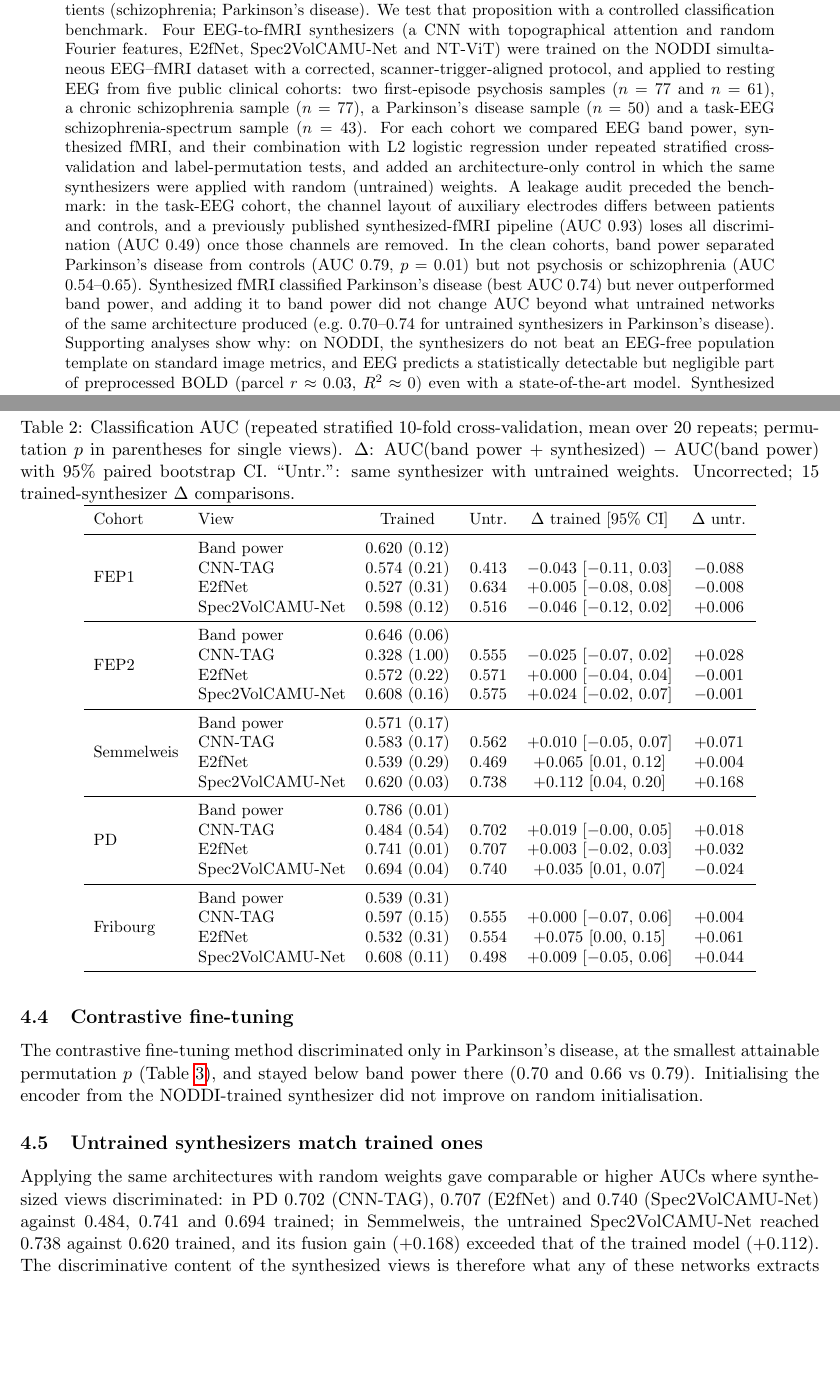
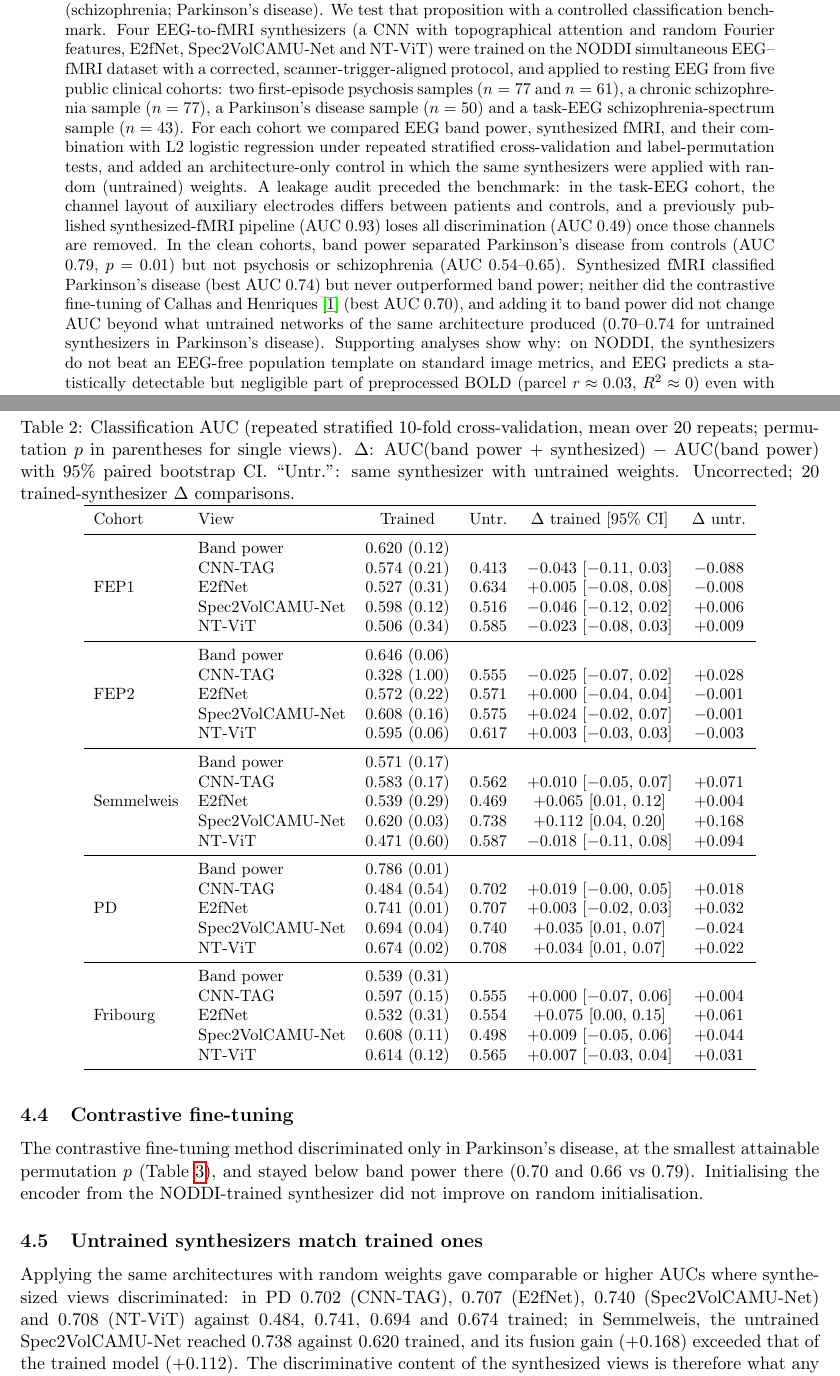
Before and after one commit to DCalhas/eeg_to_fmri, a LaTeX paper (rebuild/paper/main.tex): two parts of pages 1 and 7 of 10 before the commit and two parts of pages 1 and 7 of 11 after it, joined at a grey line, cut so that both start at the same text, the shorter picture padded with empty space. Compiled offline with pdfLaTeX.

Commit message:
paper: NT-ViT rows; abstract/text updated for 4 synthesizers + contrastive method

```diff
--- a/rebuild/paper/main.tex
+++ b/rebuild/paper/main.tex
@@ -22,7 +22,7 @@ two first-episode psychosis samples ($n=77$ and $n=61$), a chronic schizophrenia
 For each cohort we compared EEG band power, synthesized fMRI, and their combination with L2 logistic regression under repeated stratified cross-validation and label-permutation tests, and added an architecture-only control in which the same synthesizers were applied with random (untrained) weights.
 A leakage audit preceded the benchmark: in the task-EEG cohort, the channel layout of auxiliary electrodes differs between patients and controls, and a previously published synthesized-fMRI pipeline (AUC 0.93) loses all discrimination (AUC 0.49) once those channels are removed.
 In the clean cohorts, band power separated Parkinson's disease from controls (AUC 0.79, $p=0.01$) but not psychosis or schizophrenia (AUC 0.54--0.65).
-Synthesized fMRI classified Parkinson's disease (best AUC 0.74) but never outperformed band power, and adding it to band power did not change AUC beyond what untrained networks of the same architecture produced (e.g.\ 0.70--0.74 for untrained synthesizers in Parkinson's disease).
+Synthesized fMRI classified Parkinson's disease (best AUC 0.74) but never outperformed band power; neither did the contrastive fine-tuning of \citet{calhas2023medrxiv} (best AUC 0.70), and adding it to band power did not change AUC beyond what untrained networks of the same architecture produced (0.70--0.74 for untrained synthesizers in Parkinson's disease).
 Supporting analyses show why: on NODDI, the synthesizers do not beat an EEG-free population template on standard image metrics, and EEG predicts a statistically detectable but negligible part of preprocessed BOLD (parcel $r\approx0.03$, $R^2\approx0$) even with a state-of-the-art model.
 Synthesized fMRI therefore carries EEG spectral information, not learned haemodynamic information, and does not improve EEG-based diagnosis in these cohorts.
 \end{abstract}
@@ -197,37 +197,42 @@ Band power separated Parkinson's disease from controls (AUC 0.786, 95\% CI 0.63-
 
 \begin{table}[t]
 \centering
-\caption{Classification AUC (repeated stratified 10-fold cross-validation, mean over 20 repeats; permutation $p$ in parentheses for single views). $\Delta$: AUC(band power + synthesized) $-$ AUC(band power) with 95\% paired bootstrap CI. ``Untr.'': same synthesizer with untrained weights. Uncorrected; 15 trained-synthesizer $\Delta$ comparisons.}
+\caption{Classification AUC (repeated stratified 10-fold cross-validation, mean over 20 repeats; permutation $p$ in parentheses for single views). $\Delta$: AUC(band power + synthesized) $-$ AUC(band power) with 95\% paired bootstrap CI. ``Untr.'': same synthesizer with untrained weights. Uncorrected; 20 trained-synthesizer $\Delta$ comparisons.}
 \label{tab:clf}
 \small
 \begin{tabular}{llcccc}
 \toprule
 Cohort & View & Trained & Untr. & $\Delta$ trained [95\% CI] & $\Delta$ untr. \\
 \midrule
-\multirow{4}{*}{FEP1} & Band power & 0.620 (0.12) & & & \\
+\multirow{5}{*}{FEP1} & Band power & 0.620 (0.12) & & & \\
  & CNN-TAG & 0.574 (0.21) & 0.413 & $-0.043$ [$-0.11$, $0.03$] & $-0.088$ \\
  & E2fNet & 0.527 (0.31) & 0.634 & $+0.005$ [$-0.08$, $0.08$] & $-0.008$ \\
  & Spec2VolCAMU-Net & 0.598 (0.12) & 0.516 & $-0.046$ [$-0.12$, $0.02$] & $+0.006$ \\
+ & NT-ViT & 0.506 (0.34) & 0.585 & $-0.023$ [$-0.08$, $0.03$] & $+0.009$ \\
 \midrule
-\multirow{4}{*}{FEP2} & Band power & 0.646 (0.06) & & & \\
+\multirow{5}{*}{FEP2} & Band power & 0.646 (0.06) & & & \\
  & CNN-TAG & 0.328 (1.00) & 0.555 & $-0.025$ [$-0.07$, $0.02$] & $+0.028$ \\
  & E2fNet & 0.572 (0.22) & 0.571 & $+0.000$ [$-0.04$, $0.04$] & $-0.001$ \\
  & Spec2VolCAMU-Net & 0.608 (0.16) & 0.575 & $+0.024$ [$-0.02$, $0.07$] & $-0.001$ \\
+ & NT-ViT & 0.595 (0.06) & 0.617 & $+0.003$ [$-0.03$, $0.03$] & $-0.003$ \\
 \midrule
-\multirow{4}{*}{Semmelweis} & Band power & 0.571 (0.17) & & & \\
+\multirow{5}{*}{Semmelweis} & Band power & 0.571 (0.17) & & & \\
  & CNN-TAG & 0.583 (0.17) & 0.562 & $+0.010$ [$-0.05$, $0.07$] & $+0.071$ \\
  & E2fNet & 0.539 (0.29) & 0.469 & $+0.065$ [$0.01$, $0.12$] & $+0.004$ \\
  & Spec2VolCAMU-Net & 0.620 (0.03) & 0.738 & $+0.112$ [$0.04$, $0.20$] & $+0.168$ \\
+ & NT-ViT & 0.471 (0.60) & 0.587 & $-0.018$ [$-0.11$, $0.08$] & $+0.094$ \\
 \midrule
-\multirow{4}{*}{PD} & Band power & 0.786 (0.01) & & & \\
+\multirow{5}{*}{PD} & Band power & 0.786 (0.01) & & & \\
  & CNN-TAG & 0.484 (0.54) & 0.702 & $+0.019$ [$-0.00$, $0.05$] & $+0.018$ \\
  & E2fNet & 0.741 (0.01) & 0.707 & $+0.003$ [$-0.02$, $0.03$] & $+0.032$ \\
  & Spec2VolCAMU-Net & 0.694 (0.04) & 0.740 & $+0.035$ [$0.01$, $0.07$] & $-0.024$ \\
+ & NT-ViT & 0.674 (0.02) & 0.708 & $+0.034$ [$0.01$, $0.07$] & $+0.022$ \\
 \midrule
-\multirow{4}{*}{Fribourg} & Band power & 0.539 (0.31) & & & \\
+\multirow{5}{*}{Fribourg} & Band power & 0.539 (0.31) & & & \\
  & CNN-TAG & 0.597 (0.15) & 0.555 & $+0.000$ [$-0.07$, $0.06$] & $+0.004$ \\
  & E2fNet & 0.532 (0.31) & 0.554 & $+0.075$ [$0.00$, $0.15$] & $+0.061$ \\
  & Spec2VolCAMU-Net & 0.608 (0.11) & 0.498 & $+0.009$ [$-0.05$, $0.06$] & $+0.044$ \\
+ & NT-ViT & 0.614 (0.12) & 0.565 & $+0.007$ [$-0.03$, $0.04$] & $+0.031$ \\
 \bottomrule
 \end{tabular}
 \end{table}
@@ -262,7 +267,7 @@ Fribourg & 0.559 [0.38, 0.74] ($p=0.33$) & 0.602 [0.44, 0.77] ($p=0.14$) & 0.539
 \end{table}
 
 \subsection{Untrained synthesizers match trained ones}\label{sec:res_untrained}
-Applying the same architectures with random weights gave comparable or higher AUCs where synthesized views discriminated: in PD 0.702 (CNN-TAG), 0.707 (E2fNet) and 0.740 (Spec2VolCAMU-Net) against 0.484, 0.741 and 0.694 trained; in Semmelweis, the untrained Spec2VolCAMU-Net reached 0.738 against 0.620 trained, and its fusion gain ($+0.168$) exceeded that of the trained model ($+0.112$).
+Applying the same architectures with random weights gave comparable or higher AUCs where synthesized views discriminated: in PD 0.702 (CNN-TAG), 0.707 (E2fNet), 0.740 (Spec2VolCAMU-Net) and 0.708 (NT-ViT) against 0.484, 0.741, 0.694 and 0.674 trained; in Semmelweis, the untrained Spec2VolCAMU-Net reached 0.738 against 0.620 trained, and its fusion gain ($+0.168$) exceeded that of the trained model ($+0.112$).
 The discriminative content of the synthesized views is therefore what any of these networks extracts from EEG spectra; it does not depend on having learned an EEG-to-fMRI mapping.
 
 \subsection{Supporting analyses: synthesizers reproduce anatomy, not EEG-driven activity}\label{sec:res_fidelity}
```
Also changed, not shown: rebuild/paper/main.tex (6 more changed lines).
